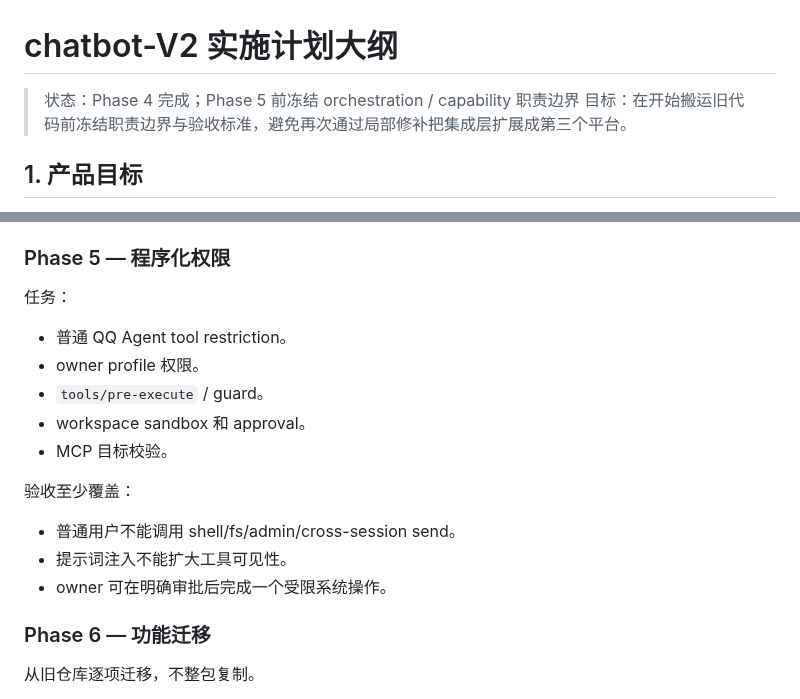
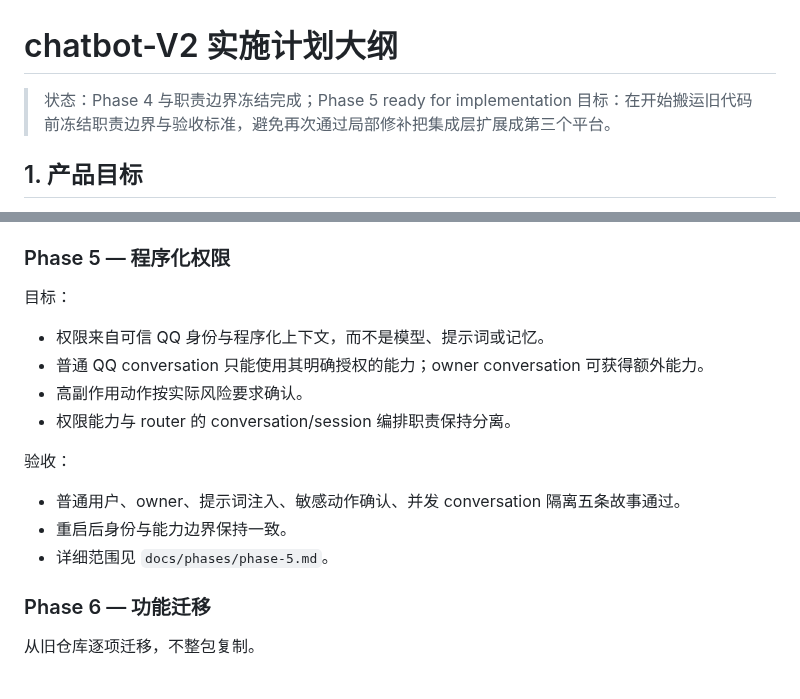
Before and after one commit to l1105927155-creator/chatbot-V2, a Markdown page: PLAN.md, 2 parts joined by grey strips. Rendered like a GitHub page.

Commit message:
docs: advance roadmap to phase 5

```diff
--- a/PLAN.md
+++ b/PLAN.md
@@ -1,6 +1,6 @@
 # chatbot-V2 实施计划大纲
 
-> 状态：Phase 4 完成；Phase 5 前冻结 orchestration / capability 职责边界
+> 状态：Phase 4 与职责边界冻结完成；Phase 5 ready for implementation
 > 目标：在开始搬运旧代码前冻结职责边界与验收标准，避免再次通过局部修补把集成层扩展成第三个平台。
 
 ## 1. 产品目标
@@ -337,17 +337,16 @@ Phase 3 的端到端功能已经通过，但进入 MCP 前先收敛三个实现
 
 ### Phase 5 — 程序化权限
 
-任务：
-- 普通 QQ Agent tool restriction。
-- owner profile 权限。
-- `tools/pre-execute` / guard。
-- workspace sandbox 和 approval。
-- MCP 目标校验。
+目标：
+- 权限来自可信 QQ 身份与程序化上下文，而不是模型、提示词或记忆。
+- 普通 QQ conversation 只能使用其明确授权的能力；owner conversation 可获得额外能力。
+- 高副作用动作按实际风险要求确认。
+- 权限能力与 router 的 conversation/session 编排职责保持分离。
 
-验收至少覆盖：
-- 普通用户不能调用 shell/fs/admin/cross-session send。
-- 提示词注入不能扩大工具可见性。
-- owner 可在明确审批后完成一个受限系统操作。
+验收：
+- 普通用户、owner、提示词注入、敏感动作确认、并发 conversation 隔离五条故事通过。
+- 重启后身份与能力边界保持一致。
+- 详细范围见 `docs/phases/phase-5.md`。
 
 ### Phase 6 — 功能迁移
 
```
